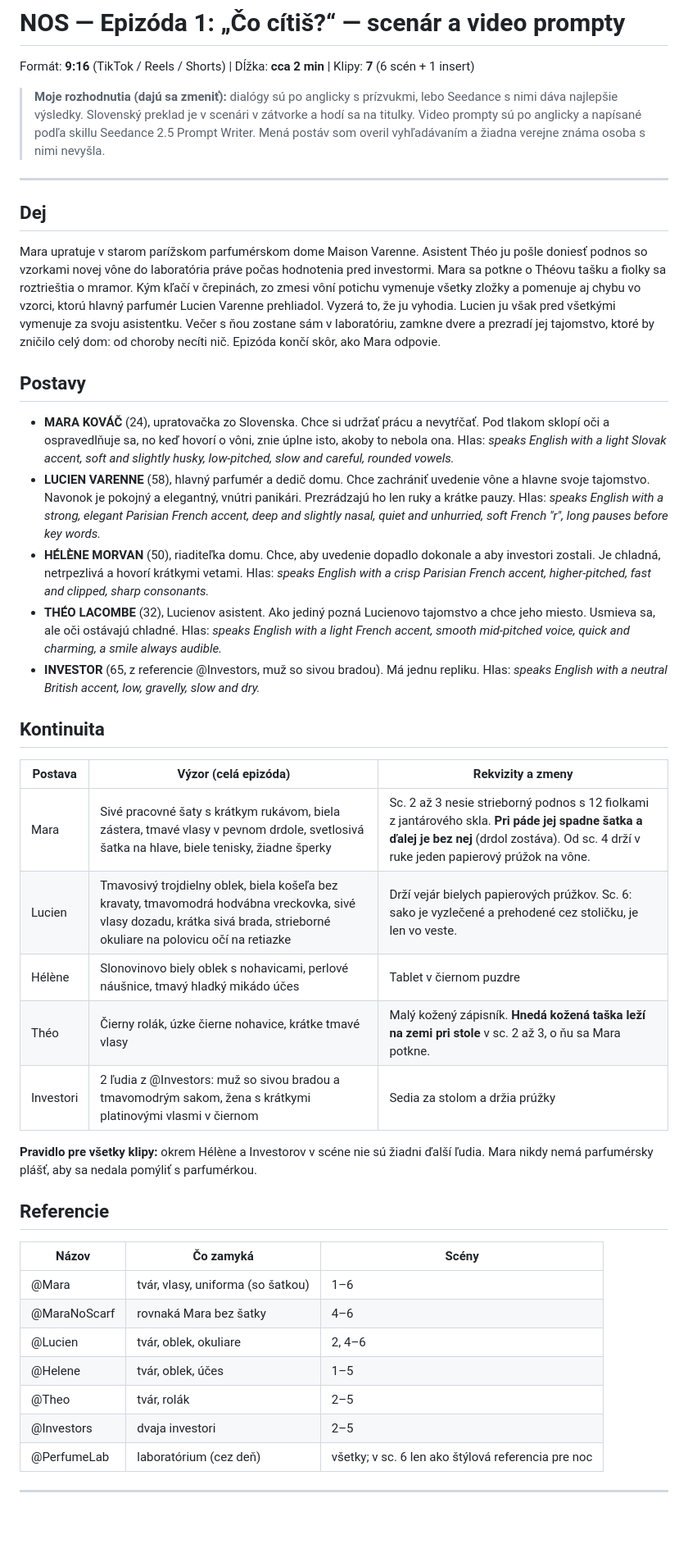
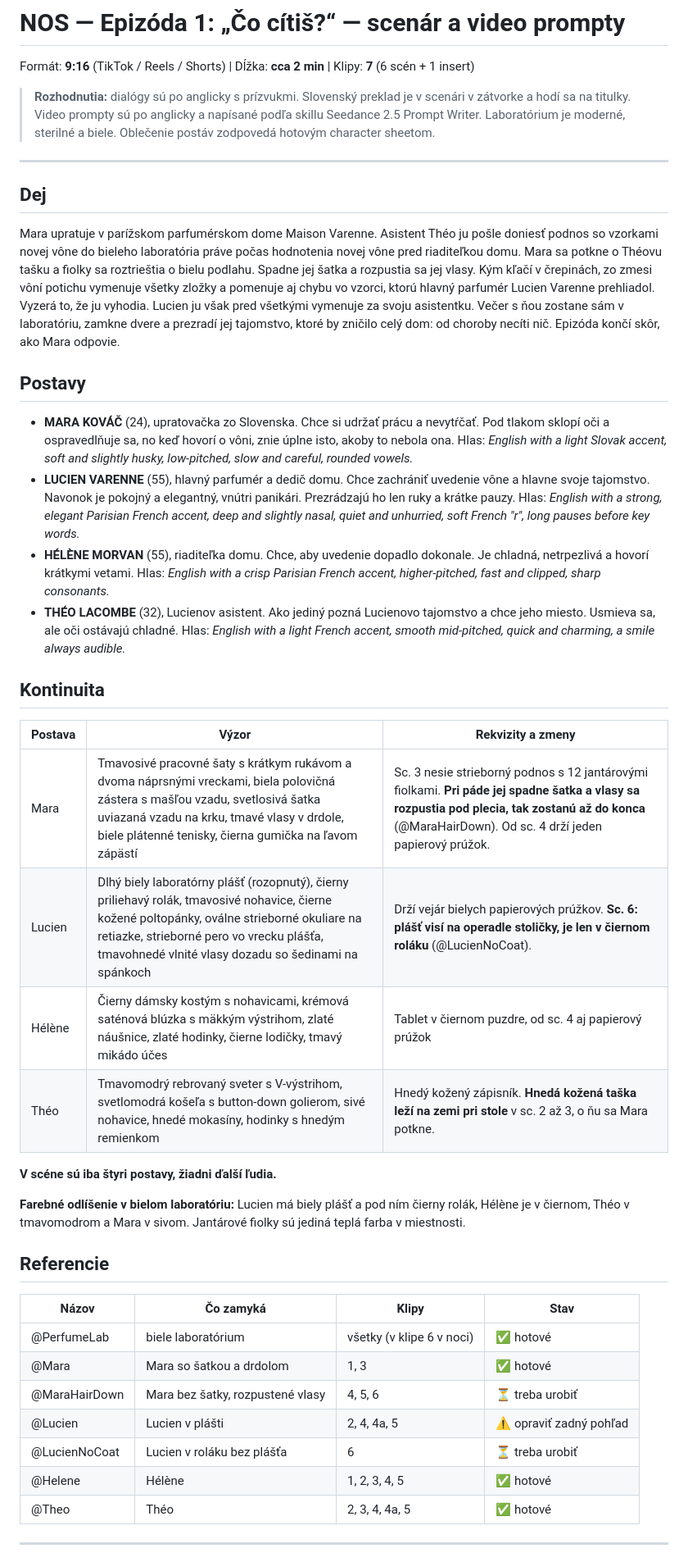
Before and after one commit to skipka11-glitch/Pokoj, a Markdown page: NOS-epizoda-1.md, the part around one of its changes. Shown at 82% size. Rendered like a GitHub page; blank space fills up the shorter version.

Commit message:
Update NOS episode 1: white lab, final character sheets, no investors
Co-Authored-By: Claude Opus 5.5 <noreply@anthropic.com>
Claude-Session: https://claude.ai/code/session_01V7eewTBLeZf5PbeNWHhYvV

```diff
--- a/NOS-epizoda-1.md
+++ b/NOS-epizoda-1.md
@@ -1,46 +1,45 @@
 # NOS — Epizóda 1: „Čo cítiš?“ — scenár a video prompty
 Formát: **9:16** (TikTok / Reels / Shorts) | Dĺžka: **cca 2 min** | Klipy: **7** (6 scén + 1 insert)
 
-> **Moje rozhodnutia (dajú sa zmeniť):** dialógy sú po anglicky s prízvukmi, lebo Seedance s nimi dáva najlepšie výsledky. Slovenský preklad je v scenári v zátvorke a hodí sa na titulky. Video prompty sú po anglicky a napísané podľa skillu Seedance 2.5 Prompt Writer. Mená postáv som overil vyhľadávaním a žiadna verejne známa osoba s nimi nevyšla.
+> **Rozhodnutia:** dialógy sú po anglicky s prízvukmi. Slovenský preklad je v scenári v zátvorke a hodí sa na titulky. Video prompty sú po anglicky a napísané podľa skillu Seedance 2.5 Prompt Writer. Laboratórium je moderné, sterilné a biele. Oblečenie postáv zodpovedá hotovým character sheetom.
 
 ---
 
 ## Dej
-Mara upratuje v starom parížskom parfumérskom dome Maison Varenne. Asistent Théo ju pošle doniesť podnos so vzorkami novej vône do laboratória práve počas hodnotenia pred investormi. Mara sa potkne o Théovu tašku a fiolky sa roztrieštia o mramor. Kým kľačí v črepinách, zo zmesi vôní potichu vymenuje všetky zložky a pomenuje aj chybu vo vzorci, ktorú hlavný parfumér Lucien Varenne prehliadol. Vyzerá to, že ju vyhodia. Lucien ju však pred všetkými vymenuje za svoju asistentku. Večer s ňou zostane sám v laboratóriu, zamkne dvere a prezradí jej tajomstvo, ktoré by zničilo celý dom: od choroby necíti nič. Epizóda končí skôr, ako Mara odpovie.
+Mara upratuje v parížskom parfumérskom dome Maison Varenne. Asistent Théo ju pošle doniesť podnos so vzorkami novej vône do bieleho laboratória práve počas hodnotenia novej vône pred riaditeľkou domu. Mara sa potkne o Théovu tašku a fiolky sa roztrieštia o bielu podlahu. Spadne jej šatka a rozpustia sa jej vlasy. Kým kľačí v črepinách, zo zmesi vôní potichu vymenuje všetky zložky a pomenuje aj chybu vo vzorci, ktorú hlavný parfumér Lucien Varenne prehliadol. Vyzerá to, že ju vyhodia. Lucien ju však pred všetkými vymenuje za svoju asistentku. Večer s ňou zostane sám v laboratóriu, zamkne dvere a prezradí jej tajomstvo, ktoré by zničilo celý dom: od choroby necíti nič. Epizóda končí skôr, ako Mara odpovie.
 
 ## Postavy
 - **MARA KOVÁČ** (24), upratovačka zo Slovenska. Chce si udržať prácu a nevytŕčať. Pod tlakom sklopí oči a ospravedlňuje sa, no keď hovorí o vôni, znie úplne isto, akoby to nebola ona.
-  Hlas: *speaks English with a light Slovak accent, soft and slightly husky, low-pitched, slow and careful, rounded vowels.*
-- **LUCIEN VARENNE** (58), hlavný parfumér a dedič domu. Chce zachrániť uvedenie vône a hlavne svoje tajomstvo. Navonok je pokojný a elegantný, vnútri panikári. Prezrádzajú ho len ruky a krátke pauzy.
-  Hlas: *speaks English with a strong, elegant Parisian French accent, deep and slightly nasal, quiet and unhurried, soft French "r", long pauses before key words.*
-- **HÉLÈNE MORVAN** (50), riaditeľka domu. Chce, aby uvedenie dopadlo dokonale a aby investori zostali. Je chladná, netrpezlivá a hovorí krátkymi vetami.
-  Hlas: *speaks English with a crisp Parisian French accent, higher-pitched, fast and clipped, sharp consonants.*
+  Hlas: *English with a light Slovak accent, soft and slightly husky, low-pitched, slow and careful, rounded vowels.*
+- **LUCIEN VARENNE** (55), hlavný parfumér a dedič domu. Chce zachrániť uvedenie vône a hlavne svoje tajomstvo. Navonok je pokojný a elegantný, vnútri panikári. Prezrádzajú ho len ruky a krátke pauzy.
+  Hlas: *English with a strong, elegant Parisian French accent, deep and slightly nasal, quiet and unhurried, soft French "r", long pauses before key words.*
+- **HÉLÈNE MORVAN** (55), riaditeľka domu. Chce, aby uvedenie dopadlo dokonale. Je chladná, netrpezlivá a hovorí krátkymi vetami.
+  Hlas: *English with a crisp Parisian French accent, higher-pitched, fast and clipped, sharp consonants.*
 - **THÉO LACOMBE** (32), Lucienov asistent. Ako jediný pozná Lucienovo tajomstvo a chce jeho miesto. Usmieva sa, ale oči ostávajú chladné.
-  Hlas: *speaks English with a light French accent, smooth mid-pitched voice, quick and charming, a smile always audible.*
-- **INVESTOR** (65, z referencie @Investors, muž so sivou bradou). Má jednu repliku.
-  Hlas: *speaks English with a neutral British accent, low, gravelly, slow and dry.*
+  Hlas: *English with a light French accent, smooth mid-pitched, quick and charming, a smile always audible.*
 
 ## Kontinuita
-| Postava | Výzor (celá epizóda) | Rekvizity a zmeny |
+| Postava | Výzor | Rekvizity a zmeny |
 |---|---|---|
-| Mara | Sivé pracovné šaty s krátkym rukávom, biela zástera, tmavé vlasy v pevnom drdole, svetlosivá šatka na hlave, biele tenisky, žiadne šperky | Sc. 2 až 3 nesie strieborný podnos s 12 fiolkami z jantárového skla. **Pri páde jej spadne šatka a ďalej je bez nej** (drdol zostáva). Od sc. 4 drží v ruke jeden papierový prúžok na vône. |
-| Lucien | Tmavosivý trojdielny oblek, biela košeľa bez kravaty, tmavomodrá hodvábna vreckovka, sivé vlasy dozadu, krátka sivá brada, strieborné okuliare na polovicu očí na retiazke | Drží vejár bielych papierových prúžkov. Sc. 6: sako je vyzlečené a prehodené cez stoličku, je len vo veste. |
-| Hélène | Slonovinovo biely oblek s nohavicami, perlové náušnice, tmavý hladký mikádo účes | Tablet v čiernom puzdre |
-| Théo | Čierny rolák, úzke čierne nohavice, krátke tmavé vlasy | Malý kožený zápisník. **Hnedá kožená taška leží na zemi pri stole** v sc. 2 až 3, o ňu sa Mara potkne. |
-| Investori | 2 ľudia z @Investors: muž so sivou bradou a tmavomodrým sakom, žena s krátkymi platinovými vlasmi v čiernom | Sedia za stolom a držia prúžky |
+| Mara | Tmavosivé pracovné šaty s krátkym rukávom a dvoma náprsnými vreckami, biela polovičná zástera s mašľou vzadu, svetlosivá šatka uviazaná vzadu na krku, tmavé vlasy v drdole, biele plátenné tenisky, čierna gumička na ľavom zápästí | Sc. 3 nesie strieborný podnos s 12 jantárovými fiolkami. **Pri páde jej spadne šatka a vlasy sa rozpustia pod plecia, tak zostanú až do konca** (@MaraHairDown). Od sc. 4 drží jeden papierový prúžok. |
+| Lucien | Dlhý biely laboratórny plášť (rozopnutý), čierny priliehavý rolák, tmavosivé nohavice, čierne kožené poltopánky, oválne strieborné okuliare na retiazke, strieborné pero vo vrecku plášťa, tmavohnedé vlnité vlasy dozadu so šedinami na spánkoch | Drží vejár bielych papierových prúžkov. **Sc. 6: plášť visí na operadle stoličky, je len v čiernom roláku** (@LucienNoCoat). |
+| Hélène | Čierny dámsky kostým s nohavicami, krémová saténová blúzka s mäkkým výstrihom, zlaté náušnice, zlaté hodinky, čierne lodičky, tmavý mikádo účes | Tablet v čiernom puzdre, od sc. 4 aj papierový prúžok |
+| Théo | Tmavomodrý rebrovaný sveter s V-výstrihom, svetlomodrá košeľa s button-down golierom, sivé nohavice, hnedé mokasíny, hodinky s hnedým remienkom | Hnedý kožený zápisník. **Hnedá kožená taška leží na zemi pri stole** v sc. 2 až 3, o ňu sa Mara potkne. |
 
-**Pravidlo pre všetky klipy:** okrem Hélène a Investorov v scéne nie sú žiadni ďalší ľudia. Mara nikdy nemá parfumérsky plášť, aby sa nedala pomýliť s parfumérkou.
+**V scéne sú iba štyri postavy, žiadni ďalší ľudia.**
+
+**Farebné odlíšenie v bielom laboratóriu:** Lucien má biely plášť a pod ním čierny rolák, Hélène je v čiernom, Théo v tmavomodrom a Mara v sivom. Jantárové fiolky sú jediná teplá farba v miestnosti.
 
 ## Referencie
-| Názov | Čo zamyká | Scény |
-|---|---|---|
-| @Mara | tvár, vlasy, uniforma (so šatkou) | 1–6 |
-| @MaraNoScarf | rovnaká Mara bez šatky | 4–6 |
-| @Lucien | tvár, oblek, okuliare | 2, 4–6 |
-| @Helene | tvár, oblek, účes | 1–5 |
-| @Theo | tvár, rolák | 2–5 |
-| @Investors | dvaja investori | 2–5 |
-| @PerfumeLab | laboratórium (cez deň) | všetky; v sc. 6 len ako štýlová referencia pre noc |
+| Názov | Čo zamyká | Klipy | Stav |
+|---|---|---|---|
+| @PerfumeLab | biele laboratórium | všetky (v klipe 6 v noci) | ✅ hotové |
+| @Mara | Mara so šatkou a drdolom | 1, 3 | ✅ hotové |
+| @MaraHairDown | Mara bez šatky, rozpustené vlasy | 4, 5, 6 | ⏳ treba urobiť |
+| @Lucien | Lucien v plášti | 2, 4, 4a, 5 | ⚠️ opraviť zadný pohľad |
+| @LucienNoCoat | Lucien v roláku bez plášťa | 6 | ⏳ treba urobiť |
+| @Helene | Hélène | 1, 2, 3, 4, 5 | ✅ hotové |
+| @Theo | Théo | 2, 3, 4, 4a, 5 | ✅ hotové |
 
 ---
 
```
Also changed, not shown: other parts of NOS-epizoda-1.md (+222 -285 lines).
